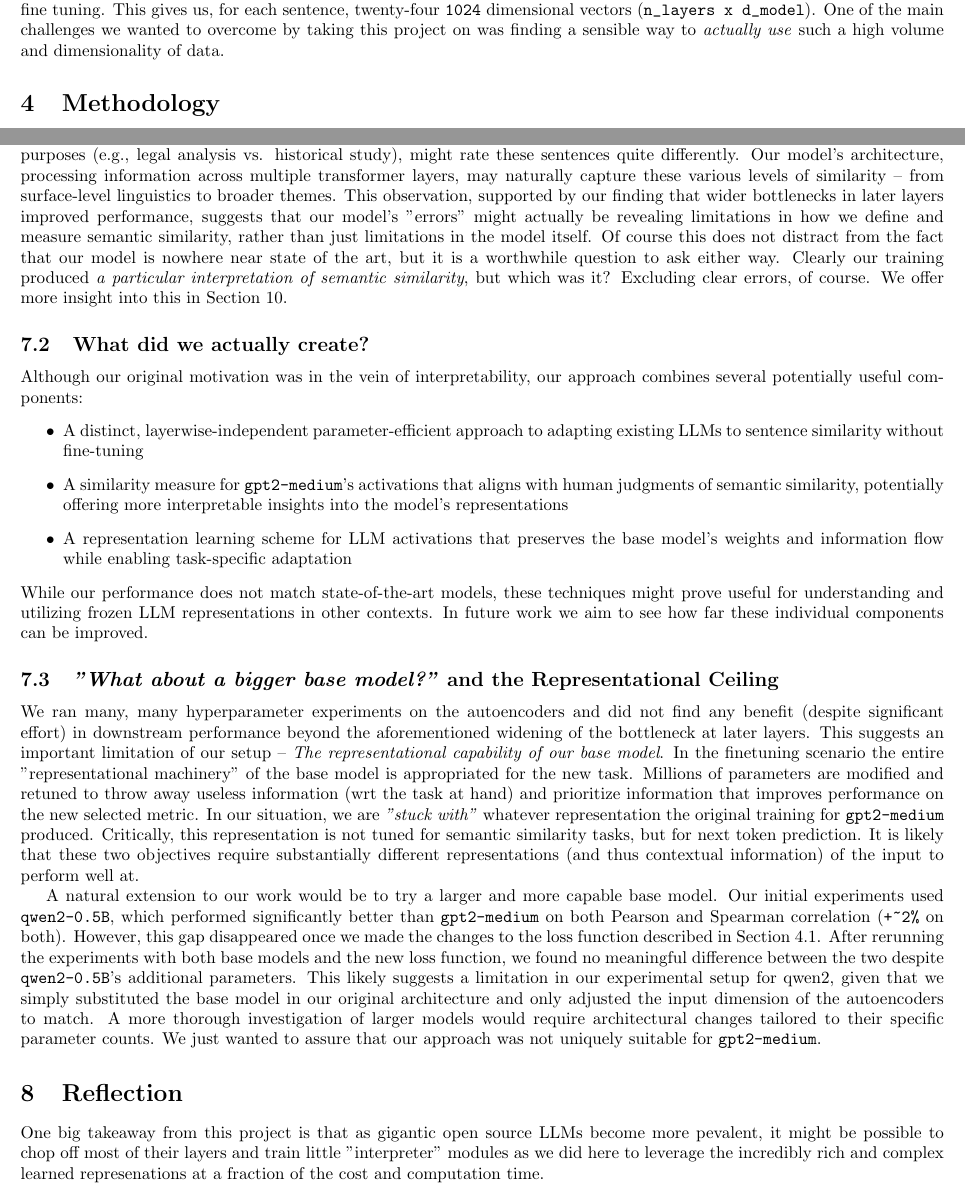
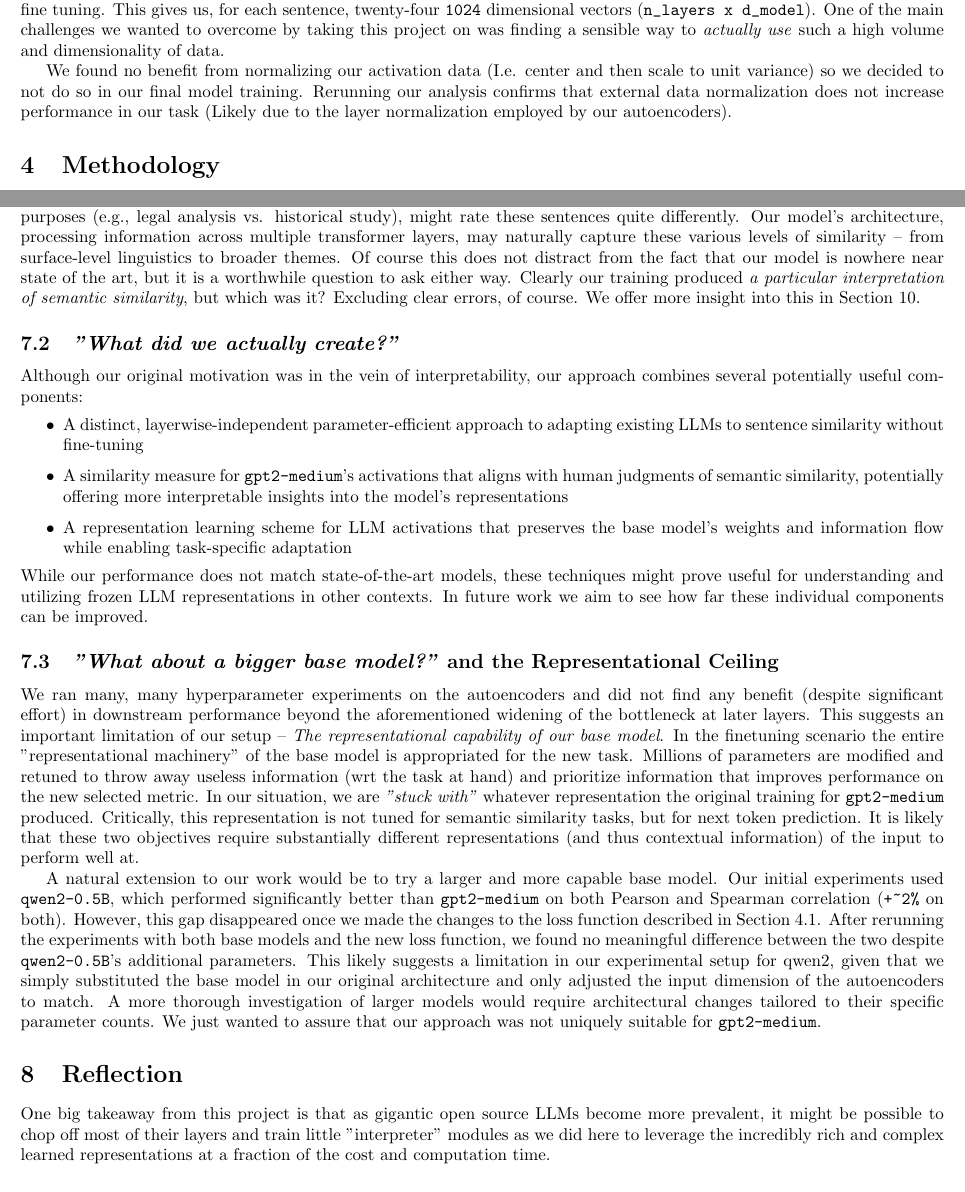
Before and after one commit to olwmc/csci2470_final, a LaTeX paper (csci2470_final_paper/main.tex): two parts of pages 4 and 7 of 11, joined at a grey line, cut so that both start at the same text. Compiled offline with pdfLaTeX.

Commit message:
Spellcheck

```diff
--- a/csci2470_final_paper/main.tex
+++ b/csci2470_final_paper/main.tex
@@ -100,6 +100,8 @@ The performance metrics for STS are typically Spearman's rank correlation coeffi
 
 \subsection{Data Collection and Pipeline} \label{latent}
 Our data pipeline is fairly simple. We're treating \verb|gpt2-medium| as a feature extractor, so for each piece of text for any task, we simply pass that text through the model and extract a latent representation from the intermediate activations at each layer. We chose to take the \textit{last token at each layer, after the residual connection} (Henceforth called a \textit{latent}). This strategy is not original and is fairly standard in the \textit{fine tuning} literature \cite{LLMEmbed}. We expected it to do fine for our task given that \verb|gpt2-medium| uses causal attention (and thus the last token has "seen" all of the previous tokens), even though we're not fine tuning. This gives us, for each sentence, twenty-four \verb|1024| dimensional vectors (\verb|n_layers x d_model|). One of the main challenges we wanted to overcome by taking this project on was finding a sensible way to \textit{actually use} such a high volume and dimensionality of data.
+
+We found no benefit from normalizing our activation data (I.e. center and then scale to unit variance) so we decided to not do so in our final model training. Rerunning our analysis confirms that external data normalization does not increase performance in our task (Likely due to the layer normalization employed by our autoencoders).
 % Data: What data are you using (if any)?
 
 %     If you’re using a standard dataset (e.g. MNIST), you can just mention that briefly. Otherwise, say something more about where your data come from (especially if there’s anything interesting about how you will gather it).
@@ -200,9 +202,9 @@ Our model labels them at \verb|75.98%|. Which is \textit{"more"} correct? Althou
 \end{verbatim}
 Which STSB has rated at a similarity of \verb|0%|. Our model is less conservative in its estimate at \verb|56.01%|. Neither interpretation is wrong and clearly our model makes obvious and unavoidable errors (See Section \ref{error analysis} for more details) but in many contexts -- such as following steps in a recipe -- these sentences could be functionally identical, both indicating preparatory steps in a sequence.
 
-This raises deeper questions about the nature of semantic similarity itself. Two humans, given different contexts or purposes (e.g., legal analysis vs. historical study), might rate these sentences quite differently. Our model's architecture, processing information across multiple transformer layers, may naturally capture these various levels of similarity -- from surface-level linguistics to broader themes. This observation, supported by our finding that wider bottlenecks in later layers improved performance, suggests that our model's "errors" might actually be revealing limitations in how we define and measure semantic similarity, rather than just limitations in the model itself. Of course this does not distract from the fact that our model is nowhere near state of the art, but it is a worthwhile question to ask either way. Clearly our training produced \textit{a particular interpretation of semantic similarity}, but which was it? Excluding clear errors, of course. We offer more insight into this in Section \ref{error analysis}.
+This raises deeper questions about the nature of semantic similarity itself. Two humans, given different contexts or purposes (e.g., legal analysis vs. historical study), might rate these sentences quite differently. Our model's architecture, processing information across multiple transformer layers, may naturally capture these various levels of similarity -- from surface-level linguistics to broader themes. Of course this does not distract from the fact that our model is nowhere near state of the art, but it is a worthwhile question to ask either way. Clearly our training produced \textit{a particular interpretation of semantic similarity}, but which was it? Excluding clear errors, of course. We offer more insight into this in Section \ref{error analysis}.
 
-\subsection{What did we actually create?}
+\subsection{\textit{"What did we actually create?"}}
 Although our original motivation was in the vein of interpretability, our approach combines several potentially useful components:
 \begin{itemize}
     \item A distinct, layerwise-independent parameter-efficient approach to adapting existing LLMs to sentence similarity without fine-tuning
@@ -223,7 +225,7 @@ A natural extension to our work would be to try a larger and more capable base m
 %     What do you think you can further improve on if you had more time?
 %     What are your biggest takeaways from this project/what did you learn?
 
-One big takeaway from this project is that as gigantic open source LLMs become more pevalent, it might be possible to chop off most of their layers and train little "interpreter" modules as we did here to leverage the incredibly rich and complex learned represenations at a fraction of the cost and computation time.
+One big takeaway from this project is that as gigantic open source LLMs become more prevalent, it might be possible to chop off most of their layers and train little "interpreter" modules as we did here to leverage the incredibly rich and complex learned representations at a fraction of the cost and computation time.
 
 \section{Division of Labor}
 % Division of labor: Briefly outline who will be responsible for which part(s) of the project.
```
Also changed, not shown: csci2470_final_paper/main.pdf, csci2470_final_paper/main.tex (14 more changed lines), 1 other file.
